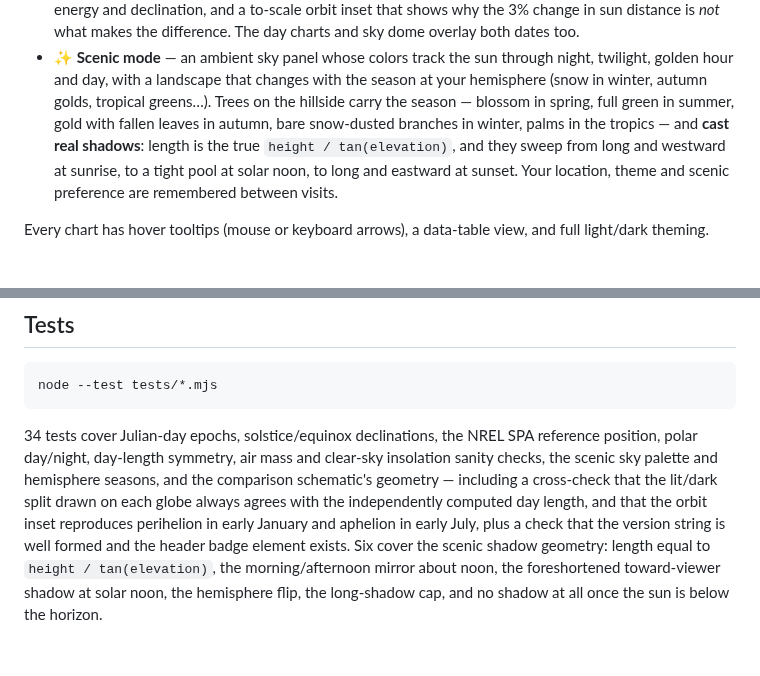
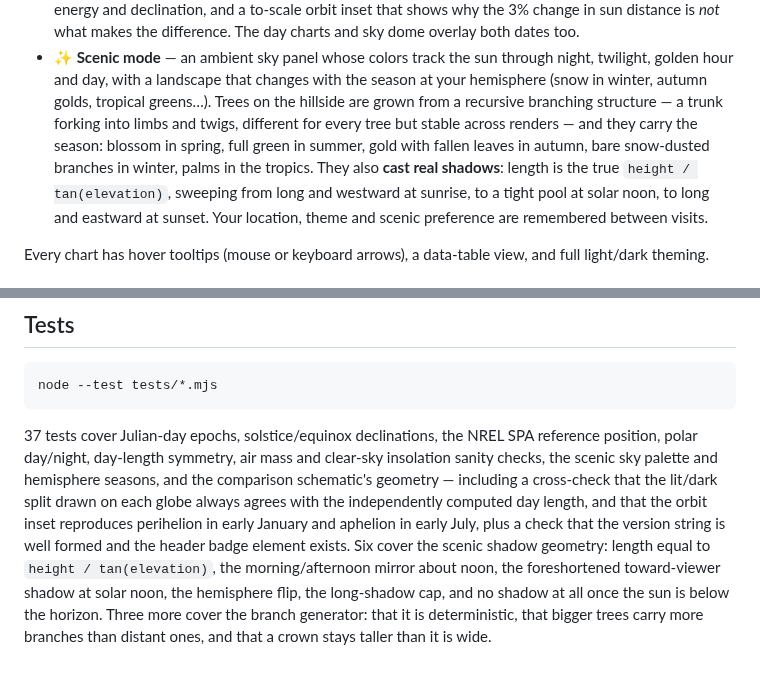
Before and after one commit to adamskate123/Solar-Tracker, a Markdown page: README.md, 2 parts joined by grey strips. Drawn GitHub-style.

````diff
--- a/README.md
+++ b/README.md
@@ -38,10 +38,12 @@ No accounts, no build step, no dependencies: open one HTML file and go.
 - **✨ Scenic mode** — an ambient sky panel whose colors track the sun through
   night, twilight, golden hour and day, with a landscape that changes with the
   season at your hemisphere (snow in winter, autumn golds, tropical greens…).
-  Trees on the hillside carry the season — blossom in spring, full green in
+  Trees on the hillside are grown from a recursive branching structure — a
+  trunk forking into limbs and twigs, different for every tree but stable
+  across renders — and they carry the season: blossom in spring, full green in
   summer, gold with fallen leaves in autumn, bare snow-dusted branches in
-  winter, palms in the tropics — and **cast real shadows**: length is the true
-  `height / tan(elevation)`, and they sweep from long and westward at sunrise,
+  winter, palms in the tropics. They also **cast real shadows**: length is the
+  true `height / tan(elevation)`, sweeping from long and westward at sunrise,
   to a tight pool at solar noon, to long and eastward at sunset. Your location,
   theme and scenic preference are remembered between visits.
 
@@ -107,7 +109,7 @@ tests/            node:test suite for the astronomy math
 node --test tests/*.mjs
 ```
 
-34 tests cover Julian-day epochs, solstice/equinox declinations, the NREL SPA
+37 tests cover Julian-day epochs, solstice/equinox declinations, the NREL SPA
 reference position, polar day/night, day-length symmetry, air mass and
 clear-sky insolation sanity checks, the scenic sky palette and hemisphere
 seasons, and the comparison schematic's geometry — including a cross-check
@@ -118,4 +120,6 @@ version string is well formed and the header badge element exists. Six cover
 the scenic shadow geometry: length equal to `height / tan(elevation)`, the
 morning/afternoon mirror about noon, the foreshortened toward-viewer shadow at
 solar noon, the hemisphere flip, the long-shadow cap, and no shadow at all once
-the sun is below the horizon.
+the sun is below the horizon. Three more cover the branch generator: that it
+is deterministic, that bigger trees carry more branches than distant ones, and
+that a crown stays taller than it is wide.
````
Also changed, not shown: docs/screenshot-scenic-trees.png, 2 other files.
